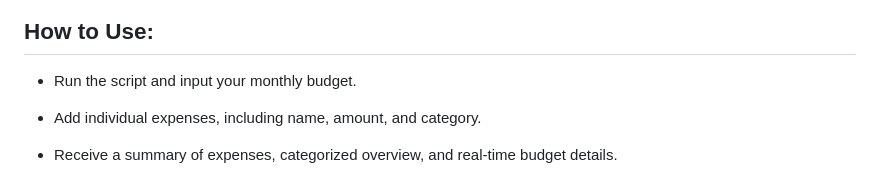
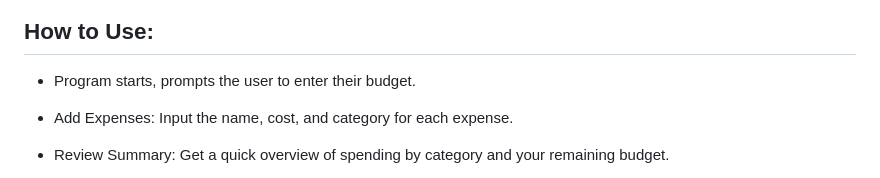
Before and after one commit to samjamalcode/track-your-expenses, a Markdown page: README.md, the part around one of its changes. GitHub-like rendering.

```diff
--- a/README.md
+++ b/README.md
@@ -27,9 +27,9 @@ A flow chart for this application was created by: Lucid https://lucid.app/docume
 
 ## How to Use:
 
-- Run the script and input your monthly budget.
+- Program starts, prompts the user to enter their budget.
 
-- Add individual expenses, including name, amount, and category.
+- Add Expenses: Input the name, cost, and category for each expense.
 
-- Receive a summary of expenses, categorized overview, and real-time budget details.
+- Review Summary: Get a quick overview of spending by category and your remaining budget.
 
```
Also changed, not shown: other parts of README.md (+9 -1 lines).
